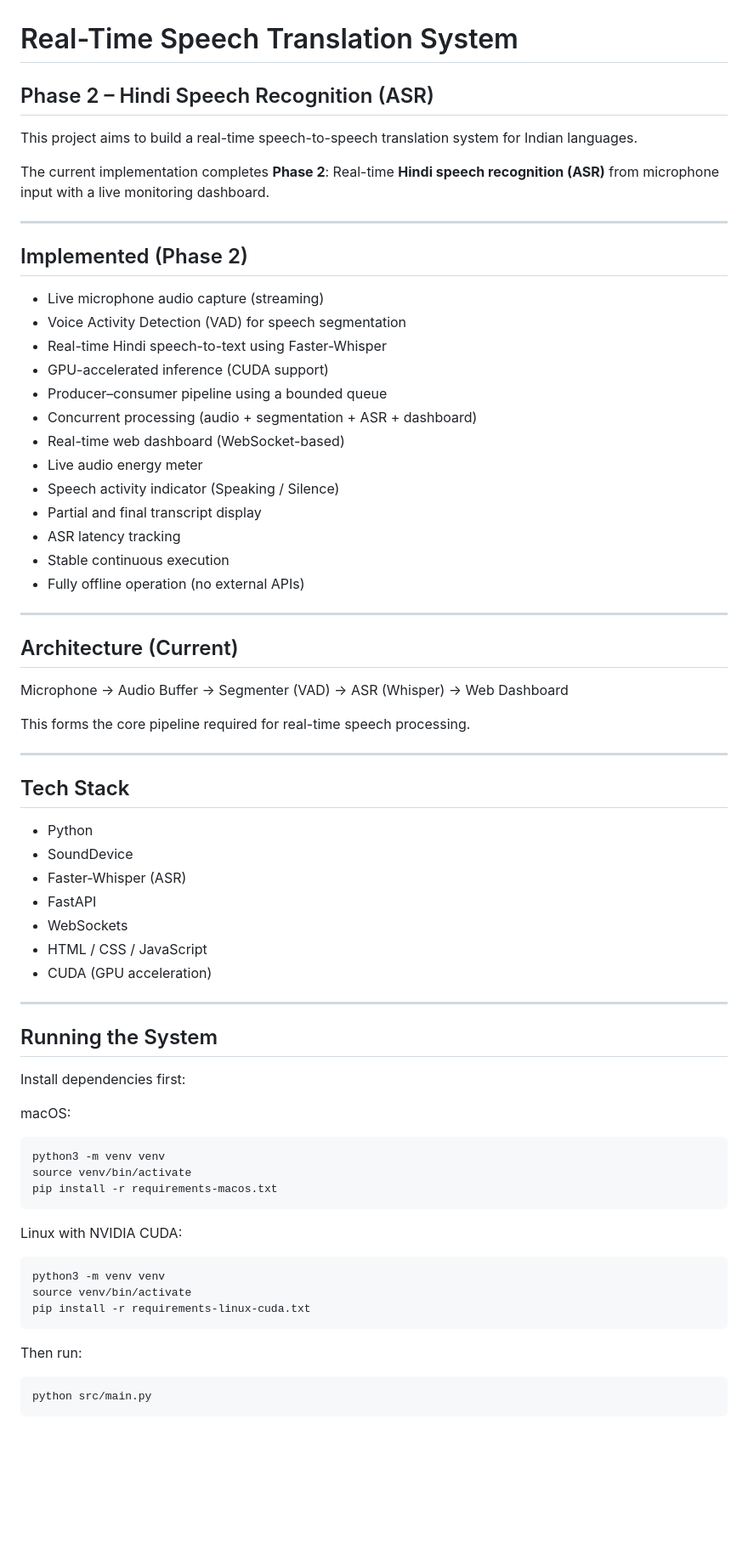
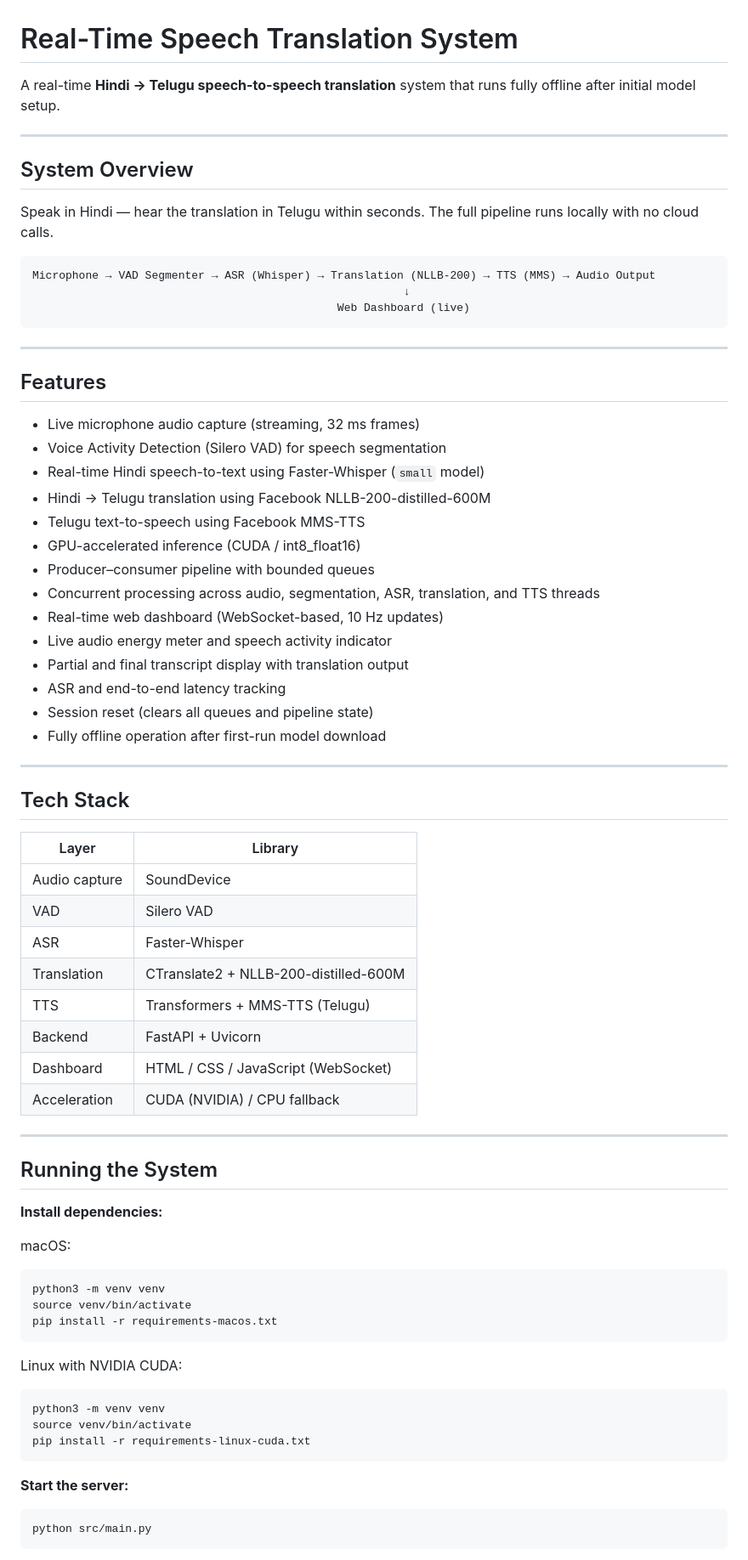
Before and after one commit to ManmadhaKuttum/CornerStone_COP7001, a Markdown page: README.md, the part around one of its changes. Shown at 85% size. GitHub-like rendering; blank space fills up the shorter version.

Commit message:
modified README.md to final stage

````diff
--- a/README.md
+++ b/README.md
@@ -1,55 +1,58 @@
 # Real-Time Speech Translation System
 
-## Phase 2 – Hindi Speech Recognition (ASR)
-
-This project aims to build a real-time speech-to-speech translation system for Indian languages.
-
-The current implementation completes **Phase 2**:
-Real-time **Hindi speech recognition (ASR)** from microphone input with a live monitoring dashboard.
+A real-time **Hindi → Telugu speech-to-speech translation** system that runs fully offline after initial model setup.
 
 ---
 
-## Implemented (Phase 2)
+## System Overview
 
-* Live microphone audio capture (streaming)
-* Voice Activity Detection (VAD) for speech segmentation
-* Real-time Hindi speech-to-text using Faster-Whisper
-* GPU-accelerated inference (CUDA support)
-* Producer–consumer pipeline using a bounded queue
-* Concurrent processing (audio + segmentation + ASR + dashboard)
-* Real-time web dashboard (WebSocket-based)
-* Live audio energy meter
-* Speech activity indicator (Speaking / Silence)
-* Partial and final transcript display
-* ASR latency tracking
-* Stable continuous execution
-* Fully offline operation (no external APIs)
+Speak in Hindi — hear the translation in Telugu within seconds. The full pipeline runs locally with no cloud calls.
+
+```
+Microphone → VAD Segmenter → ASR (Whisper) → Translation (NLLB-200) → TTS (MMS) → Audio Output
+                                                        ↓
+                                              Web Dashboard (live)
+```
 
 ---
 
-## Architecture (Current)
+## Features
 
-Microphone → Audio Buffer → Segmenter (VAD) → ASR (Whisper) → Web Dashboard
-
-This forms the core pipeline required for real-time speech processing.
+- Live microphone audio capture (streaming, 32 ms frames)
+- Voice Activity Detection (Silero VAD) for speech segmentation
+- Real-time Hindi speech-to-text using Faster-Whisper (`small` model)
+- Hindi → Telugu translation using Facebook NLLB-200-distilled-600M
+- Telugu text-to-speech using Facebook MMS-TTS
+- GPU-accelerated inference (CUDA / int8_float16)
+- Producer–consumer pipeline with bounded queues
+- Concurrent processing across audio, segmentation, ASR, translation, and TTS threads
+- Real-time web dashboard (WebSocket-based, 10 Hz updates)
+- Live audio energy meter and speech activity indicator
+- Partial and final transcript display with translation output
+- ASR and end-to-end latency tracking
+- Session reset (clears all queues and pipeline state)
+- Fully offline operation after first-run model download
 
 ---
 
 ## Tech Stack
 
-* Python
-* SoundDevice
-* Faster-Whisper (ASR)
-* FastAPI
-* WebSockets
-* HTML / CSS / JavaScript
-* CUDA (GPU acceleration)
+| Layer | Library |
+|---|---|
+| Audio capture | SoundDevice |
+| VAD | Silero VAD |
+| ASR | Faster-Whisper |
+| Translation | CTranslate2 + NLLB-200-distilled-600M |
+| TTS | Transformers + MMS-TTS (Telugu) |
+| Backend | FastAPI + Uvicorn |
+| Dashboard | HTML / CSS / JavaScript (WebSocket) |
+| Acceleration | CUDA (NVIDIA) / CPU fallback |
 
 ---
 
 ## Running the System
 
-Install dependencies first:
+**Install dependencies:**
 
 macOS:
 ```bash
@@ -65,8 +68,7 @@ source venv/bin/activate
 pip install -r requirements-linux-cuda.txt
 ```
 
-Then run:
-
+**Start the server:**
 ```bash
 python src/main.py
 ```
````
Also changed, not shown: other parts of README.md (+32 -66 lines).
